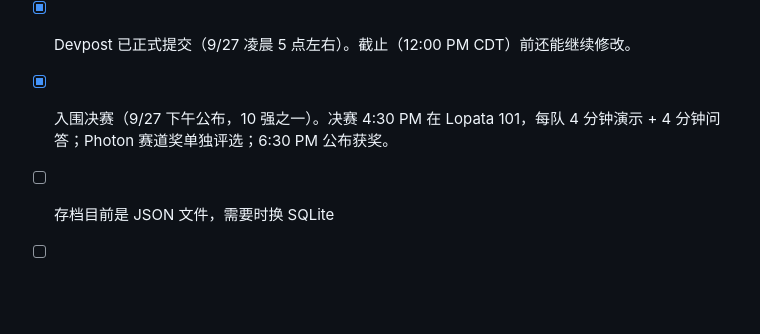
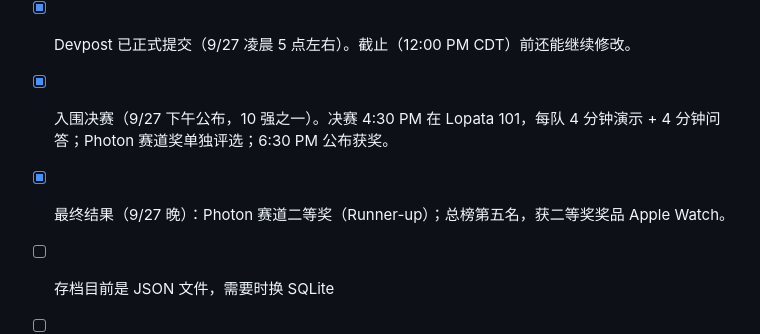
Before and after one commit to dingn0823/last-rocket, a Markdown page: CLAUDE.md, the part around the change. GitHub-like rendering; blank space fills up the shorter version.

Commit message:
Results: Photon track runner-up, 5th overall (second prize)
Co-Authored-By: Claude Opus 5.5 <noreply@anthropic.com>

```diff
--- a/CLAUDE.md
+++ b/CLAUDE.md
@@ -126,5 +126,6 @@
 - [x] 物品关键词表扩充到会场常见物品（9/27：约 480 个英文、410 个中文说法，吃的喝的、文具、证件、首饰、电子小件等）。打字说物品名先查关键词，查到就不调用 AI；AI 被挤爆时实测 163/163 个英文、116/116 个中文常见说法照样能认出。英文里不可数的东西说 "some rice"（`src/engine/text.ts` 的 MASS）。
 - [x] Devpost 已正式提交（9/27 凌晨 5 点左右）。截止（12:00 PM CDT）前还能继续修改。
 - [x] 入围决赛（9/27 下午公布，10 强之一）。决赛 4:30 PM 在 Lopata 101，每队 4 分钟演示 + 4 分钟问答；Photon 赛道奖单独评选；6:30 PM 公布获奖。
+- [x] 最终结果（9/27 晚）：Photon 赛道二等奖（Runner-up）；总榜第五名，获二等奖奖品 Apple Watch。
 - [ ] 存档目前是 JSON 文件，需要时换 SQLite
 - [ ] 其余按 docs/SPEC.md 的时间线推进
```
